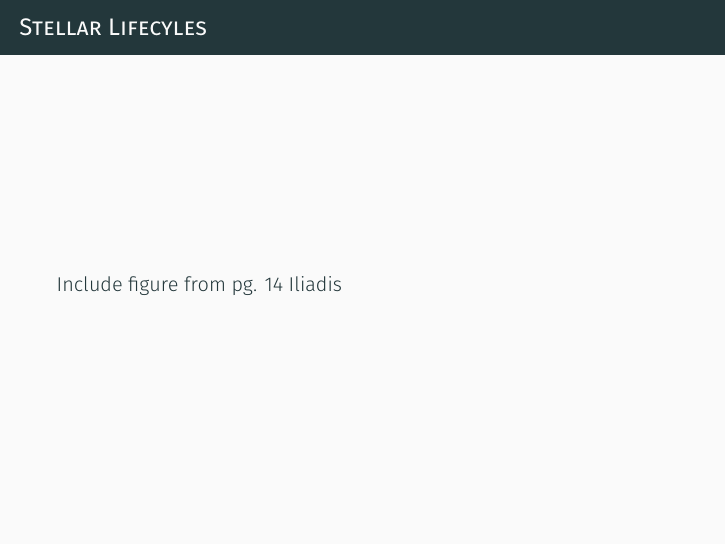
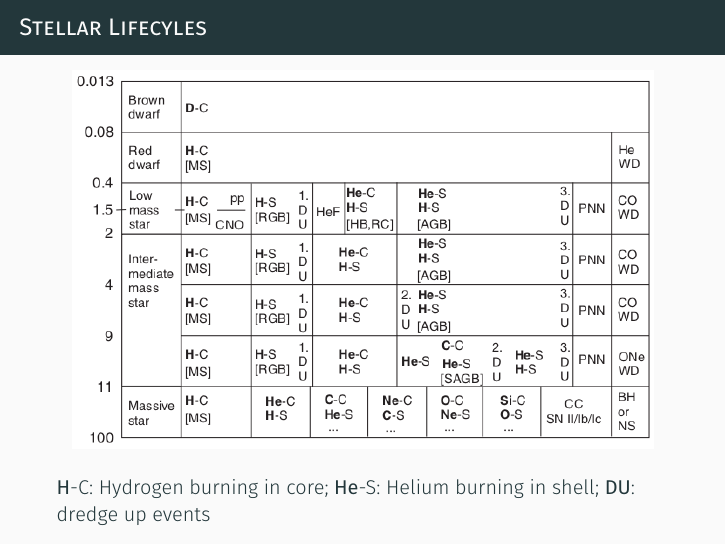
Before and after one commit to mmoran0032/defense, LaTeX slides (defense.tex): page 40 of 46. Compiled offline with XeLaTeX; a missing font is replaced by an installed copy or a similar font.

Commit message:
Iliadis: stellar lifecycle

```diff
--- a/defense.tex
+++ b/defense.tex
@@ -494,7 +494,15 @@
 \end{frame}
 
 \begin{frame}[fragile]{Stellar Lifecyles}
-    Include figure from pg. 14 Iliadis
+    \begin{figure}
+        \includegraphics[width=0.95\textwidth]%
+            {figures/iliadis_lifecycle.png}
+    \end{figure}
+
+    \textbf{H}-C: Hydrogen burning in core; \textbf{He}-S: Helium
+    burning in shell; \textbf{DU}: dredge up events
+
+    \tiny{Iliadis, \textit{Nuclear Physics of Stars}, 2015}
 \end{frame}
 
 \begin{frame}[fragile]{Magnetic and Electric Rigidities}
```
Also changed, not shown: figures/iliadis_lifecycle.png (added).
